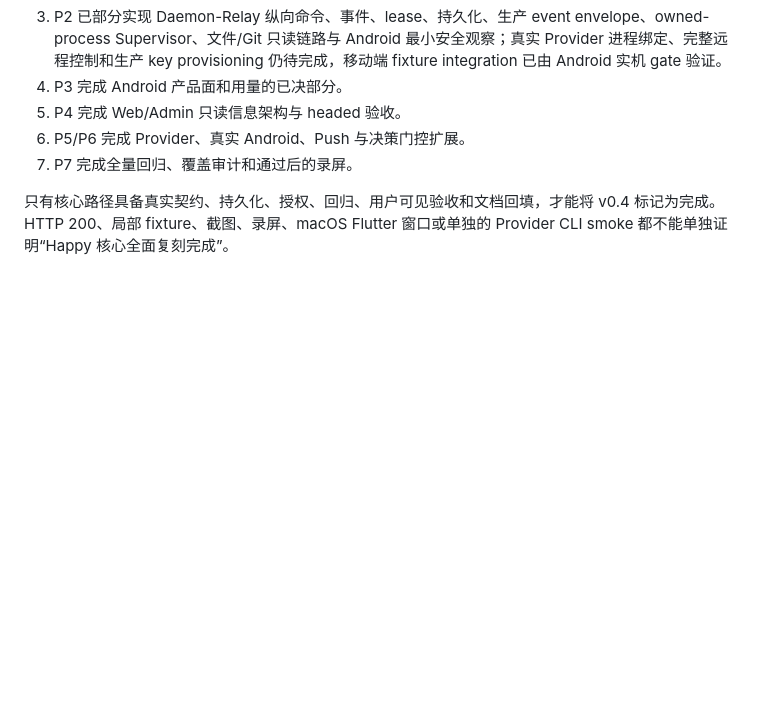
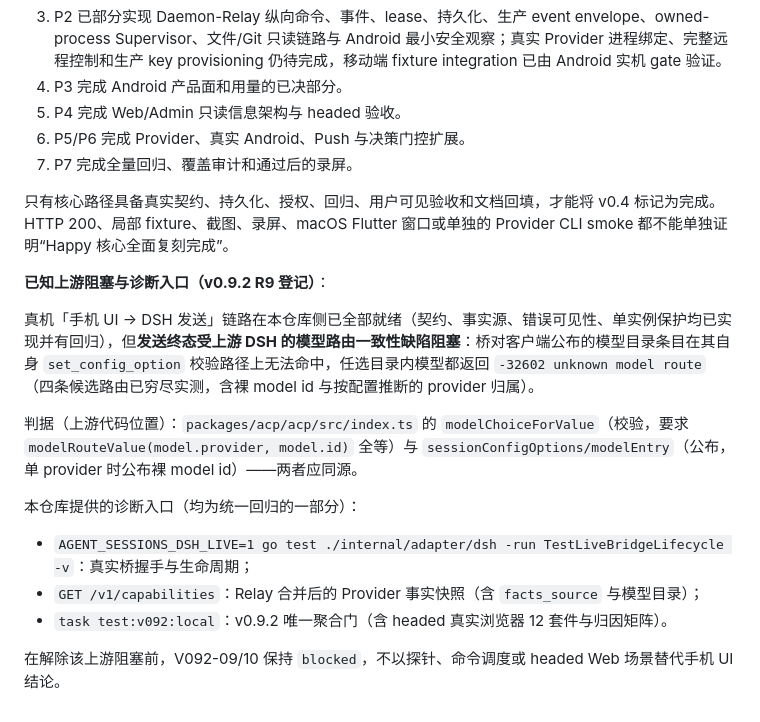
Before and after one commit to yubi233/agent-sessions, a Markdown page: docs/zh/项目文档.md, the part around the change. Rendered like a GitHub page; blank space fills up the shorter version.

Commit message:
docs(v0.9.2): 项目文档登记上游阻塞与三条诊断入口

```diff
--- a/docs/zh/项目文档.md
+++ b/docs/zh/项目文档.md
@@ -365,3 +365,17 @@ P0 使用 `task test:v04:p0` 统一运行文档、生成物和格式门禁。详
 7. P7 完成全量回归、覆盖审计和通过后的录屏。
 
 只有核心路径具备真实契约、持久化、授权、回归、用户可见验收和文档回填，才能将 v0.4 标记为完成。HTTP 200、局部 fixture、截图、录屏、macOS Flutter 窗口或单独的 Provider CLI smoke 都不能单独证明“Happy 核心全面复刻完成”。
+
+**已知上游阻塞与诊断入口（v0.9.2 R9 登记）**：
+
+真机「手机 UI → DSH 发送」链路在本仓库侧已全部就绪（契约、事实源、错误可见性、单实例保护均已实现并有回归），但**发送终态受上游 DSH 的模型路由一致性缺陷阻塞**：桥对客户端公布的模型目录条目在其自身 `set_config_option` 校验路径上无法命中，任选目录内模型都返回 `-32602 unknown model route`（四条候选路由已穷尽实测，含裸 model id 与按配置推断的 provider 归属）。
+
+判据（上游代码位置）：`packages/acp/acp/src/index.ts` 的 `modelChoiceForValue`（校验，要求 `modelRouteValue(model.provider, model.id)` 全等）与 `sessionConfigOptions/modelEntry`（公布，单 provider 时公布裸 model id）——两者应同源。
+
+本仓库提供的诊断入口（均为统一回归的一部分）：
+
+- `AGENT_SESSIONS_DSH_LIVE=1 go test ./internal/adapter/dsh -run TestLiveBridgeLifecycle -v`：真实桥握手与生命周期；
+- `GET /v1/capabilities`：Relay 合并后的 Provider 事实快照（含 `facts_source` 与模型目录）；
+- `task test:v092:local`：v0.9.2 唯一聚合门（含 headed 真实浏览器 12 套件与归因矩阵）。
+
+在解除该上游阻塞前，V092-09/10 保持 `blocked`，不以探针、命令调度或 headed Web 场景替代手机 UI 结论。
```
